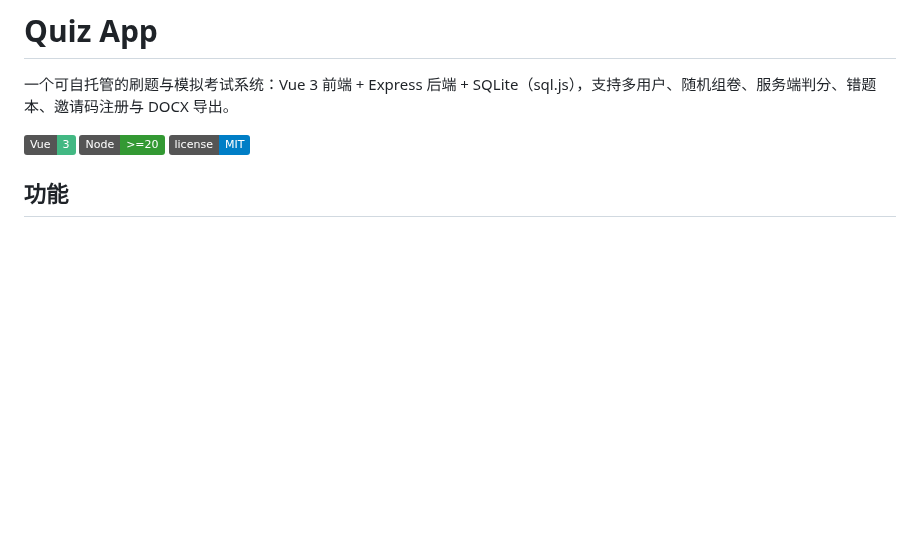
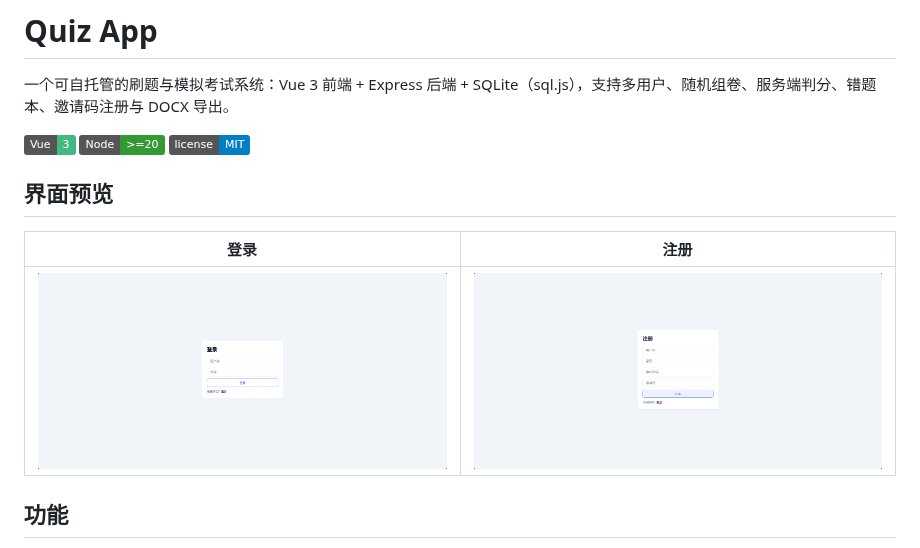
Before and after one commit to egggeeegg/quiz-app, a Markdown page: README.md, the part around the change. Drawn GitHub-style; pictures changed too: docs/screenshots/login.png (added), docs/screenshots/register.png (added); badges without logos; blank space fills up the shorter version.

Commit message:
docs: add login and register page screenshots

```diff
--- a/README.md
+++ b/README.md
@@ -5,6 +5,12 @@
 ![Vue 3](https://img.shields.io/badge/Vue-3-42b883)
 ![Node](https://img.shields.io/badge/Node-%3E%3D20-339933)
 ![License](https://img.shields.io/badge/license-MIT-blue)
+
+## 界面预览
+
+| 登录 | 注册 |
+|---|---|
+| ![登录页](docs/screenshots/login.png) | ![注册页](docs/screenshots/register.png) |
 
 ## 功能
 
```
